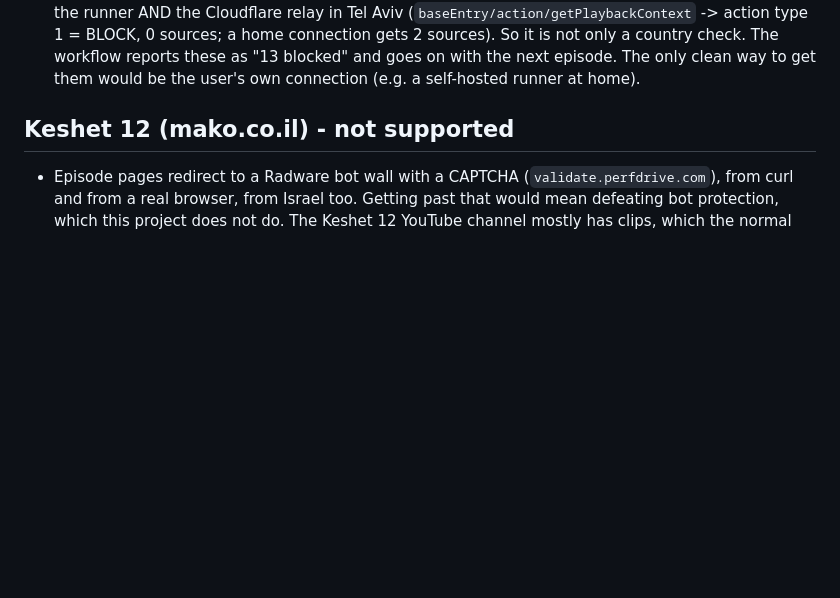
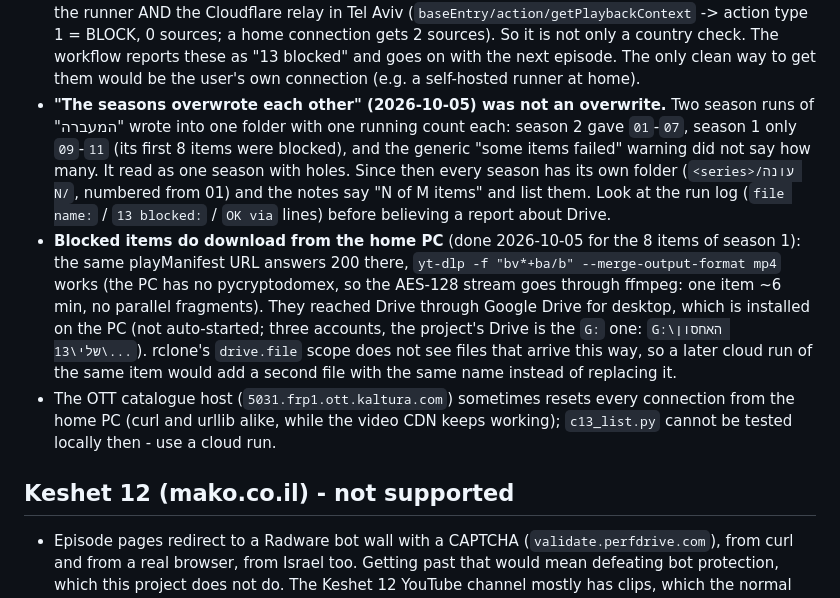
Before and after one commit to as0527121640-debug/yt-drive, a Markdown page: docs/LESSONS.md, the part around the change. Rendered like a GitHub page; blank space fills up the shorter version.

Commit message:
docs: season folders - layout, what was tested, the 'overwritten seasons' report, blocked 13 items fetched from home
Co-Authored-By: Claude Fable 5.1 <noreply@anthropic.com>

```diff
--- a/docs/LESSONS.md
+++ b/docs/LESSONS.md
@@ -63,6 +63,19 @@ the next site of this kind, is the skill `cloud-job-site` (`references\youtube-t
   Tel Aviv (`baseEntry/action/getPlaybackContext` -> action type 1 = BLOCK, 0 sources; a home connection gets 2 sources).
   So it is not only a country check. The workflow reports these as "13 blocked" and goes on with the next episode. The
   only clean way to get them would be the user's own connection (e.g. a self-hosted runner at home).
+- **"The seasons overwrote each other" (2026-10-05) was not an overwrite.** Two season runs of "המעברה" wrote into one
+  folder with one running count each: season 2 gave `01`-`07`, season 1 only `09`-`11` (its first 8 items were blocked),
+  and the generic "some items failed" warning did not say how many. It read as one season with holes. Since then every
+  season has its own folder (`<series>/עונה N/`, numbered from 01) and the notes say "N of M items" and list them.
+  Look at the run log (`file name:` / `13 blocked:` / `OK via` lines) before believing a report about Drive.
+- **Blocked items do download from the home PC** (done 2026-10-05 for the 8 items of season 1): the same playManifest
+  URL answers 200 there, `yt-dlp -f "bv*+ba/b" --merge-output-format mp4` works (the PC has no pycryptodomex, so the
+  AES-128 stream goes through ffmpeg: one item ~6 min, no parallel fragments). They reached Drive through Google Drive
+  for desktop, which is installed on the PC (not auto-started; three accounts, the project's Drive is the `G:` one:
+  `G:\האחסון שלי\13\...`). rclone's `drive.file` scope does not see files that arrive this way, so a later cloud run of
+  the same item would add a second file with the same name instead of replacing it.
+- The OTT catalogue host (`5031.frp1.ott.kaltura.com`) sometimes resets every connection from the home PC (curl and
+  urllib alike, while the video CDN keeps working); `c13_list.py` cannot be tested locally then - use a cloud run.
 
 ## Keshet 12 (mako.co.il) - not supported
 - Episode pages redirect to a Radware bot wall with a CAPTCHA (`validate.perfdrive.com`), from curl and from a real
```
Also changed, not shown: docs/ARCHITECTURE.md (+7 -4 lines), docs/TODO.md (+9 -1 lines).
